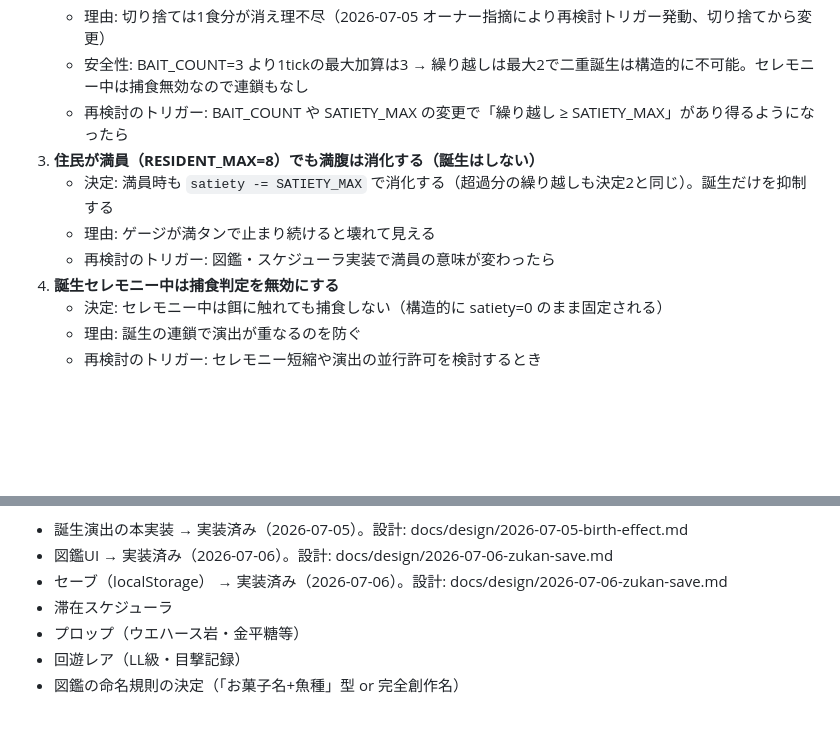
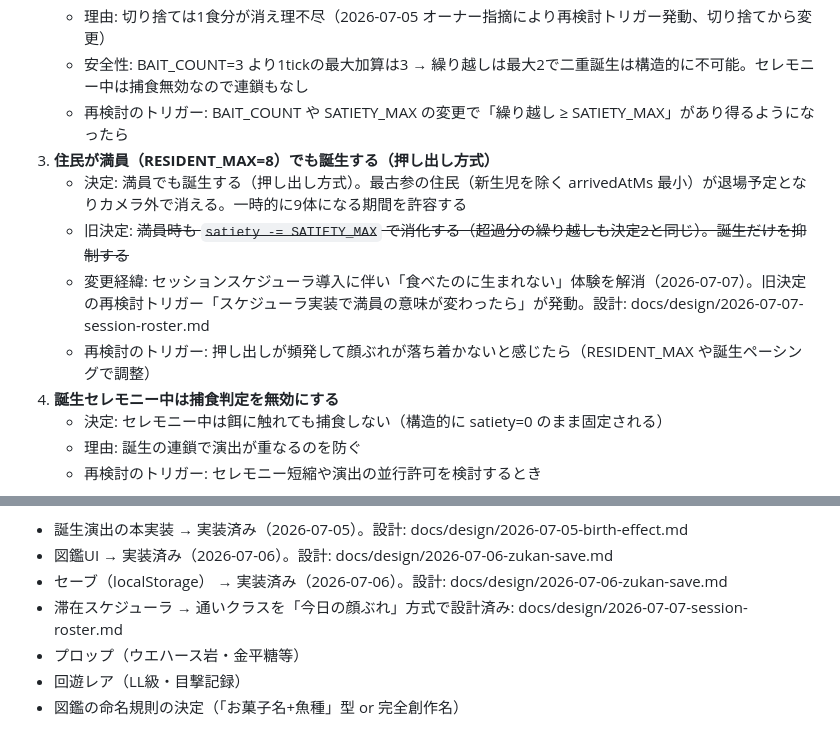
Before and after one commit to fmzu/hakoniwa-aquarium, a Markdown page: docs/spec.md, 2 parts joined by grey strips. Drawn GitHub-style; blank space fills up the shorter version.

Commit message:
docs: 今日の顔ぶれスケジューラの設計を追加、満員時誕生を押し出し方式に変更
Co-Authored-By: Claude Fable 5 <noreply@anthropic.com>

```diff
--- a/docs/spec.md
+++ b/docs/spec.md
@@ -114,10 +114,11 @@
    - 理由: 切り捨ては1食分が消え理不尽（2026-07-05 オーナー指摘により再検討トリガー発動、切り捨てから変更）
    - 安全性: BAIT_COUNT=3 より1tickの最大加算は3 → 繰り越しは最大2で二重誕生は構造的に不可能。セレモニー中は捕食無効なので連鎖もなし
    - 再検討のトリガー: BAIT_COUNT や SATIETY_MAX の変更で「繰り越し ≥ SATIETY_MAX」があり得るようになったら
-3. **住民が満員（RESIDENT_MAX=8）でも満腹は消化する（誕生はしない）**
-   - 決定: 満員時も `satiety -= SATIETY_MAX` で消化する（超過分の繰り越しも決定2と同じ）。誕生だけを抑制する
-   - 理由: ゲージが満タンで止まり続けると壊れて見える
-   - 再検討のトリガー: 図鑑・スケジューラ実装で満員の意味が変わったら
+3. **住民が満員（RESIDENT_MAX=8）でも誕生する（押し出し方式）**
+   - 決定: 満員でも誕生する（押し出し方式）。最古参の住民（新生児を除く arrivedAtMs 最小）が退場予定となりカメラ外で消える。一時的に9体になる期間を許容する
+   - 旧決定: ~~満員時も `satiety -= SATIETY_MAX` で消化する（超過分の繰り越しも決定2と同じ）。誕生だけを抑制する~~
+   - 変更経緯: セッションスケジューラ導入に伴い「食べたのに生まれない」体験を解消（2026-07-07）。旧決定の再検討トリガー「スケジューラ実装で満員の意味が変わったら」が発動。設計: docs/design/2026-07-07-session-roster.md
+   - 再検討のトリガー: 押し出しが頻発して顔ぶれが落ち着かないと感じたら（RESIDENT_MAX や誕生ペーシングで調整）
 4. **誕生セレモニー中は捕食判定を無効にする**
    - 決定: セレモニー中は餌に触れても捕食しない（構造的に satiety=0 のまま固定される）
    - 理由: 誕生の連鎖で演出が重なるのを防ぐ
@@ -184,7 +185,7 @@
 - 誕生演出の本実装 → 実装済み（2026-07-05）。設計: docs/design/2026-07-05-birth-effect.md
 - 図鑑UI → 実装済み（2026-07-06）。設計: docs/design/2026-07-06-zukan-save.md
 - セーブ（localStorage） → 実装済み（2026-07-06）。設計: docs/design/2026-07-06-zukan-save.md
-- 滞在スケジューラ
+- 滞在スケジューラ → 通いクラスを「今日の顔ぶれ」方式で設計済み: docs/design/2026-07-07-session-roster.md
 - プロップ（ウエハース岩・金平糖等）
 - 回遊レア（LL級・目撃記録）
 - 図鑑の命名規則の決定（「お菓子名+魚種」型 or 完全創作名）
```
Also changed, not shown: docs/design/2026-07-07-session-roster.md (added, +33 -0 lines).
